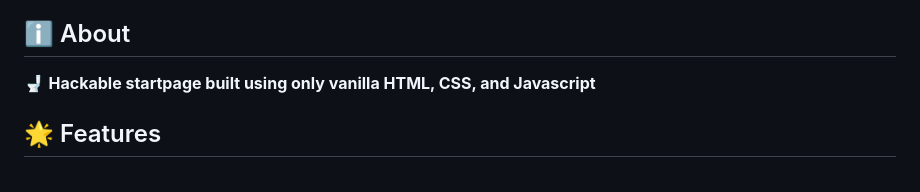
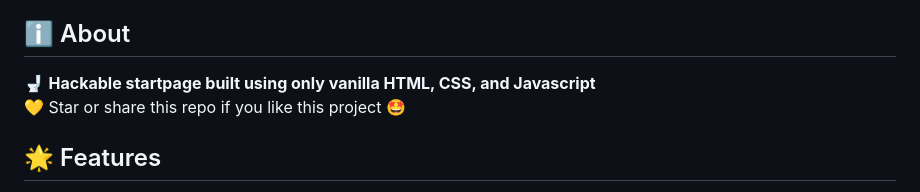
Before and after one commit to FanMclaine/Fused-Startpage, a Markdown page: README.md, the part around one of its changes. Rendered like a GitHub page.

```diff
--- a/README.md
+++ b/README.md
@@ -13,7 +16,8 @@
 
 ## ℹ️ About
 
-:toilet: **Hackable startpage built using only vanilla HTML, CSS, and Javascript**
+:toilet: **Hackable startpage built using only vanilla HTML, CSS, and Javascript**<br>
+💛 Star or share this repo if you like this project 🤩
 
 ## 🌟 Features
 
```
Also changed, not shown: other parts of README.md (+5 -2 lines).
